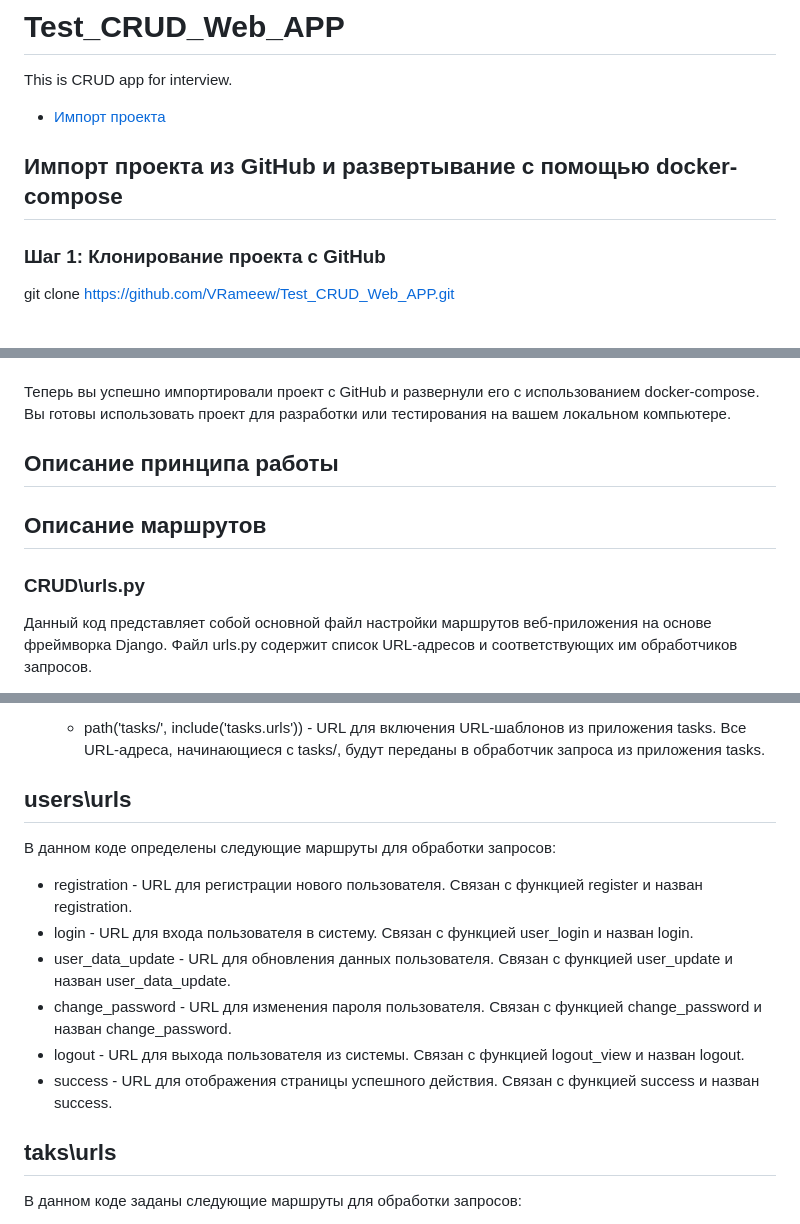
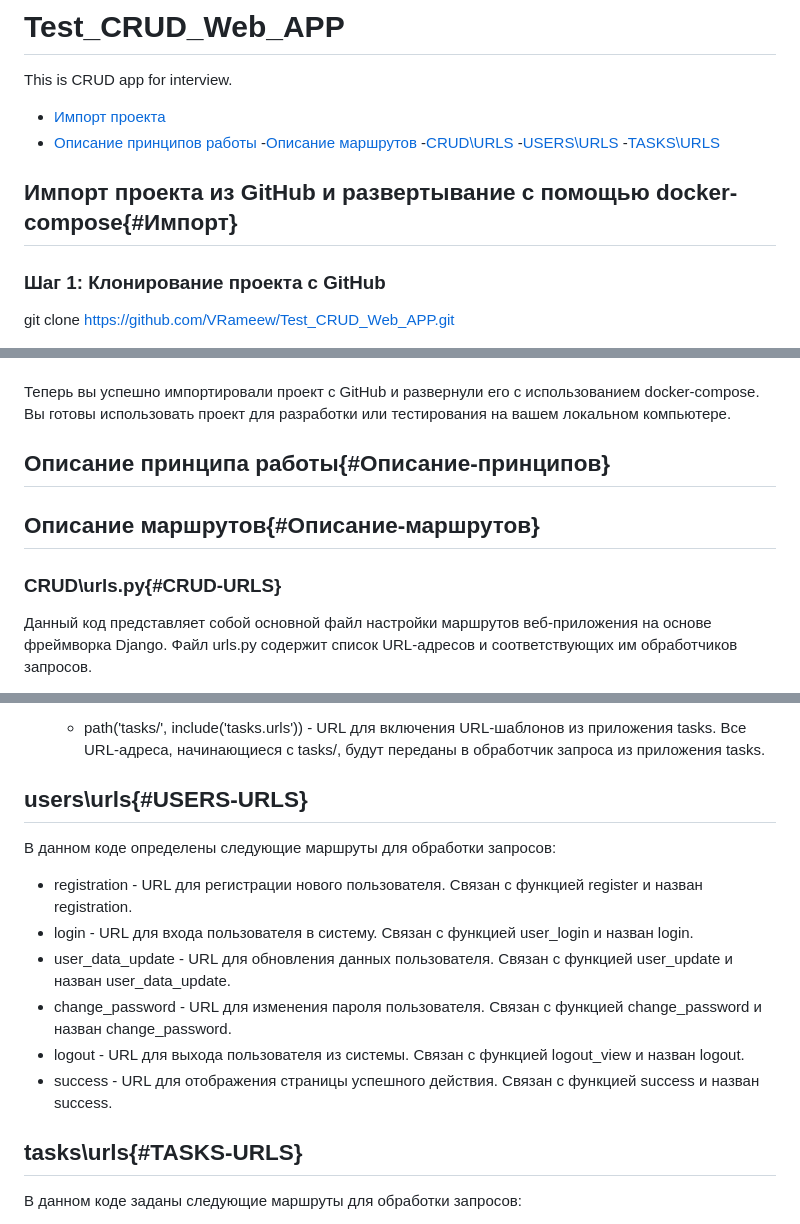
Before and after one commit to VRameew/Test_CRUD_Web_APP, a Markdown page: README.md, 3 parts joined by grey strips. GitHub-like rendering.

```diff
--- a/README.md
+++ b/README.md
@@ -1,7 +1,12 @@
 # Test_CRUD_Web_APP
 This is CRUD app for interview.
-- [Импорт проекта](#Импорт)
-## Импорт проекта из GitHub и развертывание с помощью docker-compose
+* [Импорт проекта](#Импорт)
+* [Описание принципов работы](#Описание-принципов)
+   -[Описание маршрутов](#Описание-маршрутов)
+     -[CRUD\URLS](#CRUD-URLS)
+     -[USERS\URLS](#USERS-URLS)
+     -[TASKS\URLS](#TASKS-URLS)
+## Импорт проекта из GitHub и развертывание с помощью docker-compose{#Импорт}
 
 ### Шаг 1: Клонирование проекта с GitHub
 
@@ -38,11 +43,11 @@ docker-compose up -d
 Теперь вы успешно импортировали проект с GitHub и развернули его с использованием docker-compose. Вы готовы использовать проект для разработки или тестирования на вашем локальном компьютере.
 
 
-## Описание принципа работы
+## Описание принципа работы{#Описание-принципов}
 
-## Описание маршрутов
+## Описание маршрутов{#Описание-маршрутов}
 
-### CRUD\urls.py
+### CRUD\urls.py{#CRUD-URLS}
 Данный код представляет собой основной файл настройки маршрутов веб-приложения на основе фреймворка Django. Файл urls.py содержит список URL-адресов и соответствующих им обработчиков запросов.
 
 1. from django.contrib import admin - импорт модуля admin из пакета django.contrib, который позволяет использовать административный интерфейс Django.
@@ -61,7 +66,7 @@ docker-compose up -d
 
    - path('tasks/', include('tasks.urls')) - URL для включения URL-шаблонов из приложения tasks. Все URL-адреса, начинающиеся с tasks/, будут переданы в обработчик запроса из приложения tasks.
 
-## users\urls
+## users\urls{#USERS-URLS}
 
 В данном коде определены следующие маршруты для обработки запросов:
 
@@ -73,7 +78,7 @@ docker-compose up -d
 - success - URL для отображения страницы успешного действия. Связан с функцией success и назван success.
 
 
-## taks\urls
+## tasks\urls{#TASKS-URLS}
 
 В данном коде заданы следующие маршруты для обработки запросов:
 
```
